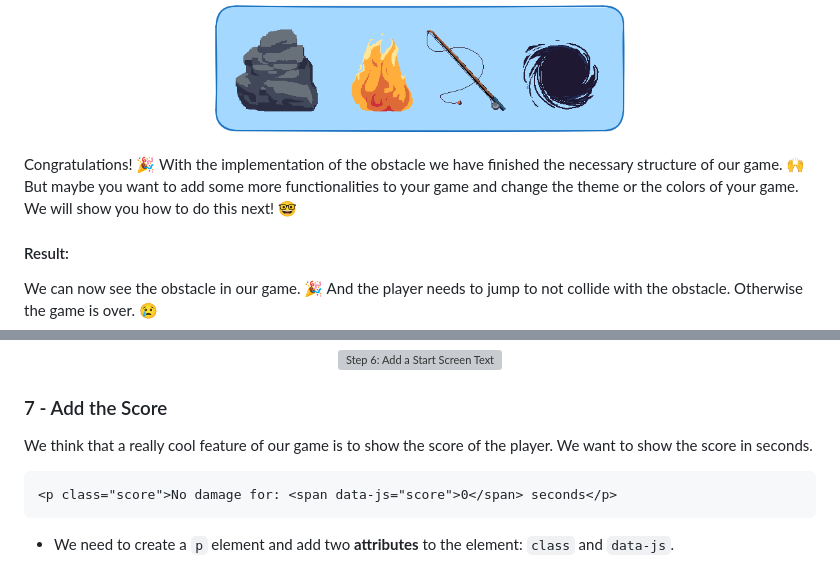
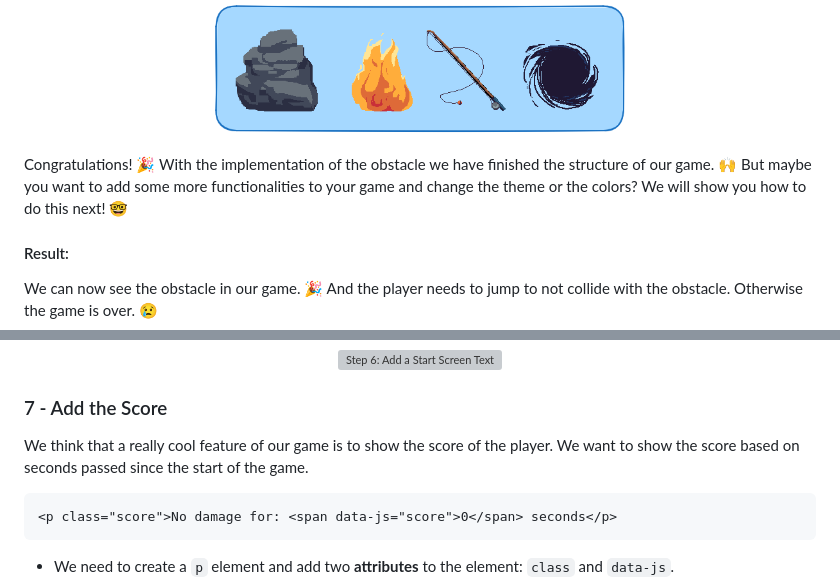
Before and after one commit to mbosselmann/endless-runner, a Markdown page: README.md, 2 parts joined by grey strips. Drawn GitHub-style; grey boxes are pictures that could not be loaded.

````diff
--- a/README.md
+++ b/README.md
@@ -199,7 +199,7 @@ It is up to you to decide which obstacle you want to use. We have added some opt
 <img src="./assets/instructions/obstacle-options.png" width="420" alt="Step 5: Obstacle Options">
 </p>
 
-Congratulations! 🎉 With the implementation of the obstacle we have finished the necessary structure of our game. 🙌 But maybe you want to add some more functionalities to your game and change the theme or the colors of your game. We will show you how to do this next! 🤓
+Congratulations! 🎉 With the implementation of the obstacle we have finished the structure of our game. 🙌 But maybe you want to add some more functionalities to your game and change the theme or the colors? We will show you how to do this next! 🤓
 
 #### Result:
 
@@ -232,7 +232,7 @@ When loading the game we see the text `Press any key to start`. When we press an
 
 ### 7 - Add the Score
 
-We think that a really cool feature of our game is to show the score of the player. We want to show the score in seconds.
+We think that a really cool feature of our game is to show the score of the player. We want to show the score based on seconds passed since the start of the game.
 
 ```html
 <p class="score">No damage for: <span data-js="score">0</span> seconds</p>
````
Also changed, not shown: other parts of README.md (+11 -11 lines).
